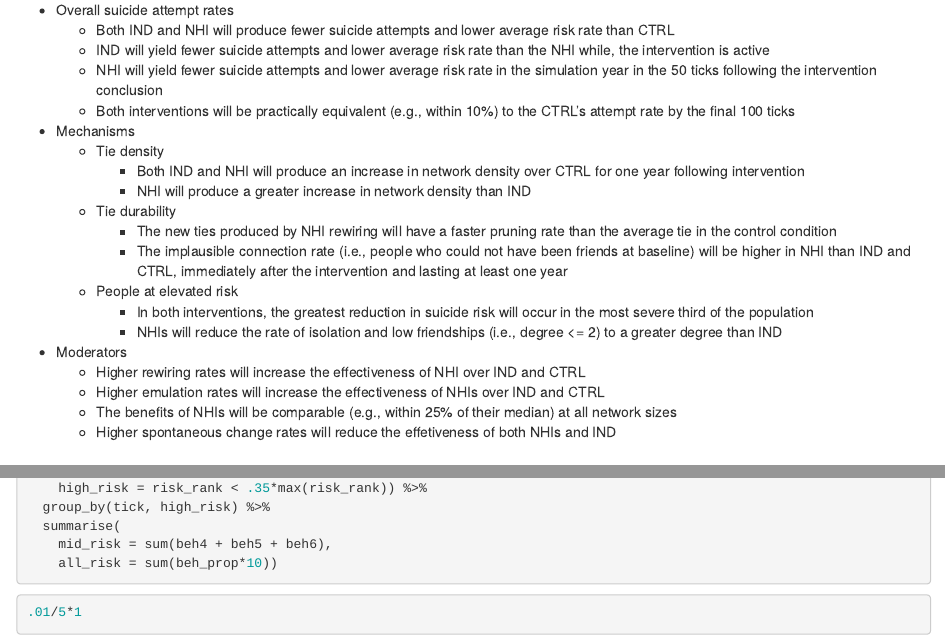
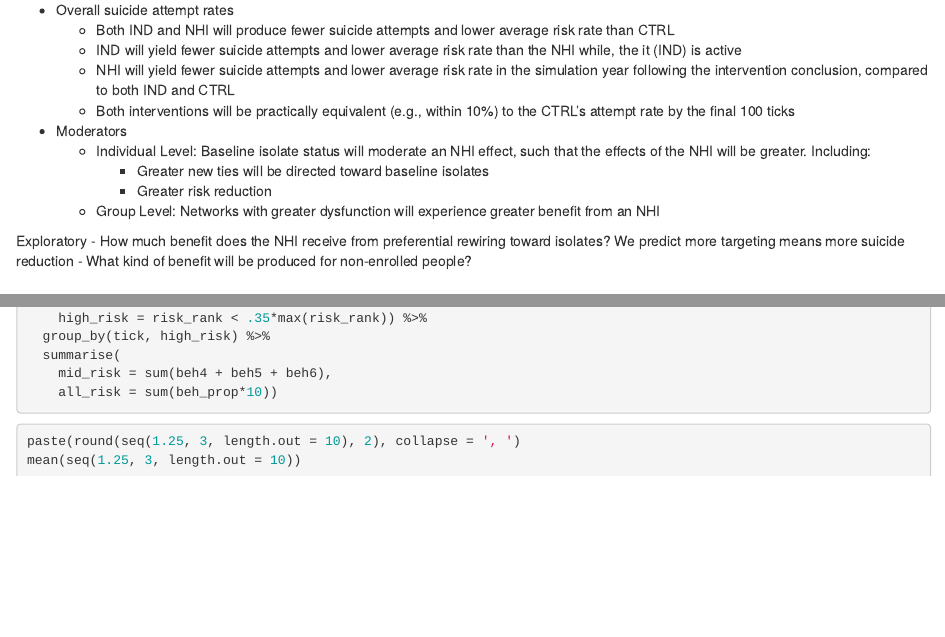
Before and after one commit to iancero/nhiabm_v2, an R Markdown document (param_calibration.Rmd): the page in a window 1100 px wide, from 3290 px down, and a second part further down, joined at a grey line. Rendered offline with R 4.5, knitr and Pandoc, with nearby package versions; the code chunks are not run, so their results and figures are left out.

Commit message:
update notes on preregistration

````diff
--- a/param_calibration.Rmd
+++ b/param_calibration.Rmd
@@ -196,31 +196,26 @@ network_df4 %>%
     ave_mid = mean(baseline_mid_beh)) %>%
   mutate(across(is.numeric, .fns = ~ round(.x, 2)))
 ```
+
+
+
 Predictions
 
 - Overall suicide attempt rates
     - Both IND and NHI will produce fewer suicide attempts and lower average risk rate than CTRL
-    - IND will yield fewer suicide attempts and lower average risk rate than the NHI while, the intervention is active
-    - NHI will yield fewer suicide attempts and lower average risk rate in the simulation year in the 50 ticks following the intervention conclusion
+    - IND will yield fewer suicide attempts and lower average risk rate than the NHI while, the it (IND) is active
+    - NHI will yield fewer suicide attempts and lower average risk rate in the simulation year following the intervention conclusion, compared to both IND and CTRL
     - Both interventions will be practically equivalent (e.g., within 10%) to the CTRL's attempt rate by the final 100 ticks
 
-- Mechanisms
-    - Tie density
-        - Both IND and NHI will produce an increase in network density over CTRL for one year following intervention
-        - NHI will produce a greater increase in network density than IND
-    - Tie durability
-        - The new ties produced by NHI rewiring will have a faster pruning rate than the average tie in the control condition
-        - The implausible connection rate (i.e., people who could not have been friends at baseline) will be higher in NHI than IND and CTRL, immediately after the intervention and lasting at least one year
-    - People at elevated risk
-        - In both interventions, the greatest reduction in suicide risk will occur in the most severe third of the population
-        - NHIs will reduce the rate of isolation and low friendships (i.e., degree <= 2) to a greater degree than IND
+- Moderators
+    - Individual Level: Baseline isolate status will moderate an NHI effect, such that the effects of the NHI will be greater. Including:
+        - Greater new ties will be directed toward baseline isolates
+        - Greater risk reduction
+    - Group Level: Networks with greater dysfunction will experience greater benefit from an NHI
 
-- Moderators
-    - Higher rewiring rates will increase the effectiveness of NHI over IND and CTRL
-    - Higher emulation rates will increase the effectiveness of NHIs over IND and CTRL
-    - The benefits of NHIs will be comparable (e.g., within 25% of their median) at all network sizes
-    - Higher spontaneous change rates will reduce the effetiveness of both NHIs and IND
-
+Exploratory
+    - How much benefit does the NHI receive from preferential rewiring toward isolates? We predict more targeting means more suicide reduction
+    - What kind of benefit will be produced for non-enrolled people?
 
 
 
@@ -249,19 +244,6 @@ network_df %>%
 ```
 
 
-
-
-
-
-
-
-
-```{r}
-.01/5*1
-```
-
-
-
 ```{r}
 paste(round(seq(1.25, 3, length.out = 10), 2), collapse = ', ')
 mean(seq(1.25, 3, length.out = 10))
````
Also changed, not shown: main.Rmd (+0 -2 lines), param_calibration.nb.html, 1 other file.
